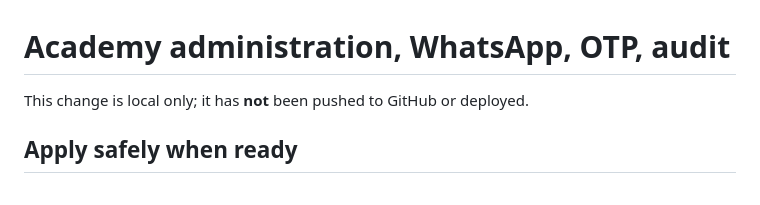
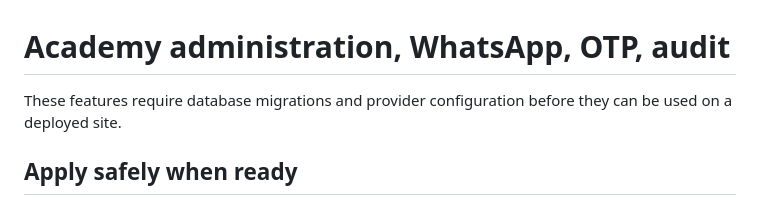
Before and after one commit to adityashetty35/chess-coaching-platform, a Markdown page: docs/ACADEMY_ADMIN_SETUP.md, the part around the change. Drawn GitHub-style.

Commit message:
docs: clarify academy rollout requirements

```diff
--- a/docs/ACADEMY_ADMIN_SETUP.md
+++ b/docs/ACADEMY_ADMIN_SETUP.md
@@ -1,6 +1,6 @@
 # Academy administration, WhatsApp, OTP, audit
 
-This change is local only; it has **not** been pushed to GitHub or deployed.
+These features require database migrations and provider configuration before they can be used on a deployed site.
 
 ## Apply safely when ready
 
```
